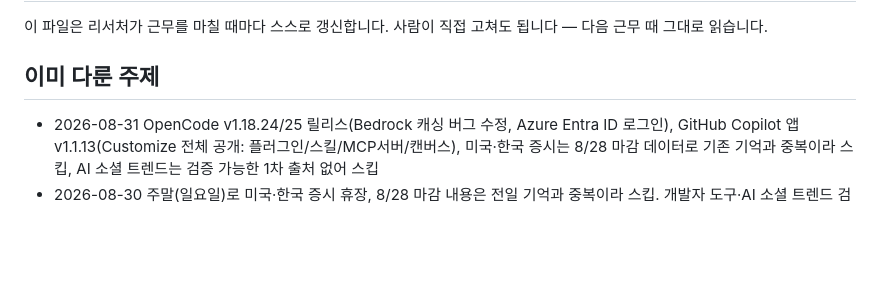
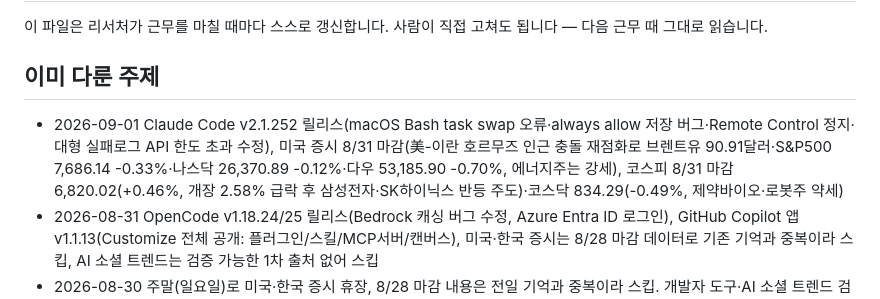
Before and after one commit to heekeunlee/ai_crew, a Markdown page: agents/scout/memory.md, the part around the change. Rendered like a GitHub page; blank space fills up the shorter version.

Commit message:
🔭 scout: 2026-09-01

```diff
--- a/agents/scout/memory.md
+++ b/agents/scout/memory.md
@@ -6,6 +6,7 @@
 ## 이미 다룬 주제
 
 <!-- 최근 항목이 위로 쌓입니다. 30줄이 넘으면 오래된 것부터 지웁니다. -->
+- 2026-09-01 Claude Code v2.1.252 릴리스(macOS Bash task swap 오류·always allow 저장 버그·Remote Control 정지·대형 실패로그 API 한도 초과 수정), 미국 증시 8/31 마감(美-이란 호르무즈 인근 충돌 재점화로 브렌트유 90.91달러·S&P500 7,686.14 -0.33%·나스닥 26,370.89 -0.12%·다우 53,185.90 -0.70%, 에너지주는 강세), 코스피 8/31 마감 6,820.02(+0.46%, 개장 2.58% 급락 후 삼성전자·SK하이닉스 반등 주도)·코스닥 834.29(-0.49%, 제약바이오·로봇주 약세)
 - 2026-08-31 OpenCode v1.18.24/25 릴리스(Bedrock 캐싱 버그 수정, Azure Entra ID 로그인), GitHub Copilot 앱 v1.1.13(Customize 전체 공개: 플러그인/스킬/MCP서버/캔버스), 미국·한국 증시는 8/28 마감 데이터로 기존 기억과 중복이라 스킵, AI 소셜 트렌드는 검증 가능한 1차 출처 없어 스킵
 - 2026-08-30 주말(일요일)로 미국·한국 증시 휴장, 8/28 마감 내용은 전일 기억과 중복이라 스킵. 개발자 도구·AI 소셜 트렌드 검색에서도 검증 가능한 신규 1차 출처 없어 전 주제 스킵.
 - 2026-08-29 Claude Code 2.1.248/2.1.250/2.1.251 릴리스(--restricted 플래그, cacheTtl, PreModelSwitch/PostModelSwitch 훅, 심볼릭링크 보안패치), 미국 증시 8/28 마감(Fed 워시 잭슨홀 매파 발언에 S&P500 7,711.76 -0.25%·나스닥 26,402.42 -0.52%·반도체주 약세, 다우는 주간 3주만에 상승), 코스피 8/28 마감 6,788.88(-1.79%, 美 반도체 추가관세 검토 우려·외국인 1.7조 순매도, 삼성전자·SK하이닉스 급락)
```
Also changed, not shown: work/scout/2026-09-01.md (added, +34 -0 lines).
